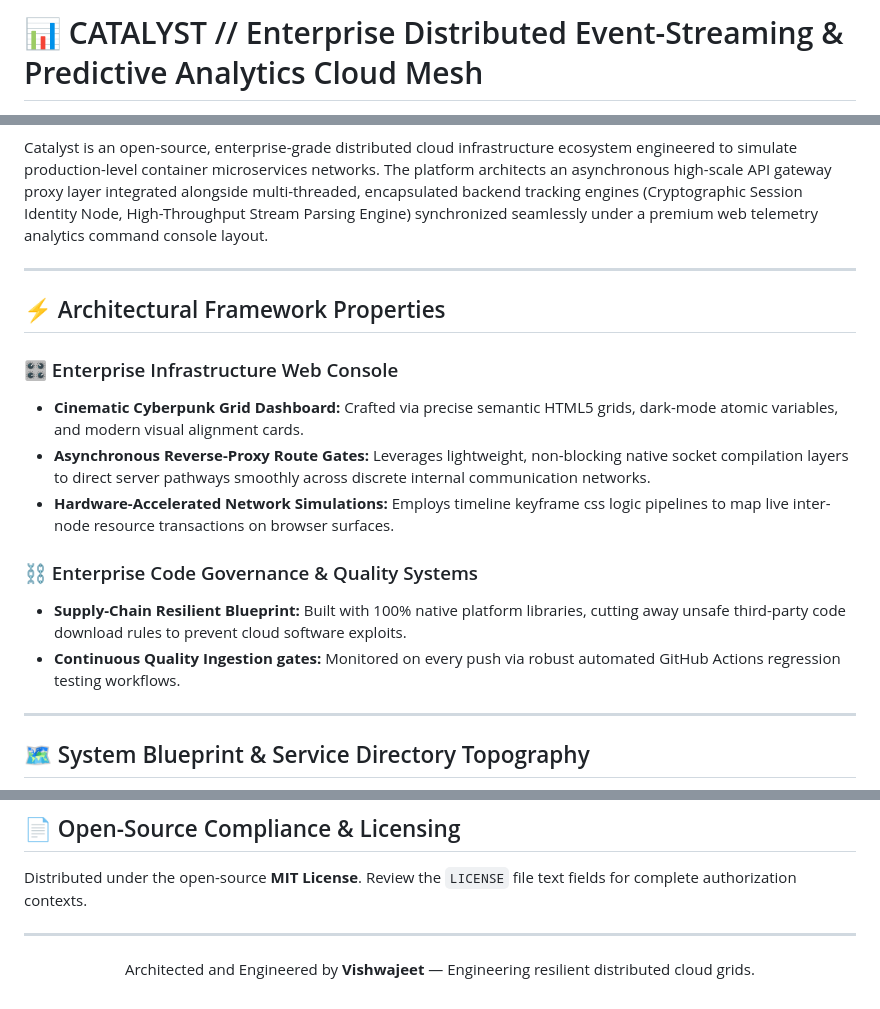
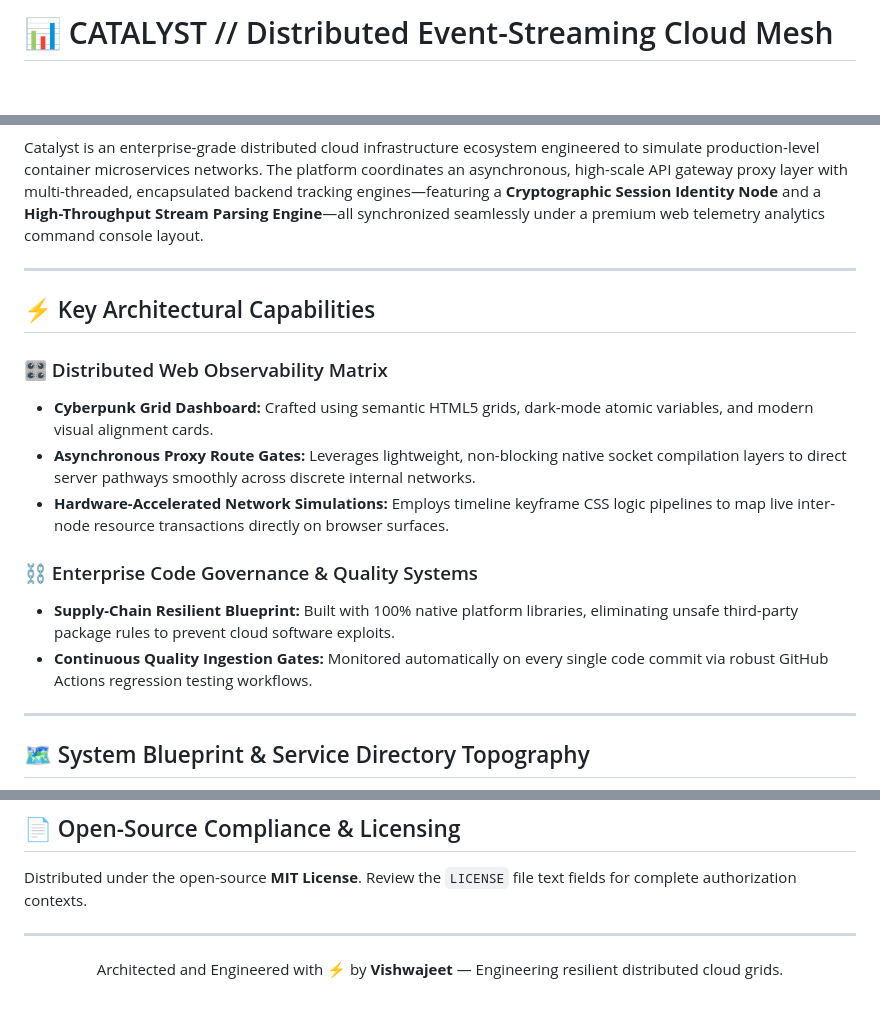
Before and after one commit to codeby-Vishwajeet/catalyst-cloud-mesh, a Markdown page: README.md, 3 parts joined by grey strips. Drawn GitHub-style; blank space fills up the shorter version.

```diff
--- a/README.md
+++ b/README.md
@@ -1,3 +1,3 @@
-# 📊 CATALYST // Enterprise Distributed Event-Streaming & Predictive Analytics Cloud Mesh
+# 📊 CATALYST // Distributed Event-Streaming Cloud Mesh
 
 <p align="left">
@@ -7,20 +9,20 @@
   <img src="https://shields.io" alt="Security Quality Passed">
 </p>
 
-Catalyst is an open-source, enterprise-grade distributed cloud infrastructure ecosystem engineered to simulate production-level container microservices networks. The platform architects an asynchronous high-scale API gateway proxy layer integrated alongside multi-threaded, encapsulated backend tracking engines (Cryptographic Session Identity Node, High-Throughput Stream Parsing Engine) synchronized seamlessly under a premium web telemetry analytics command console layout.
+Catalyst is an enterprise-grade distributed cloud infrastructure ecosystem engineered to simulate production-level container microservices networks. The platform coordinates an asynchronous, high-scale API gateway proxy layer with multi-threaded, encapsulated backend tracking engines—featuring a **Cryptographic Session Identity Node** and a **High-Throughput Stream Parsing Engine**—all synchronized seamlessly under a premium web telemetry analytics command console layout.
 
 ---
 
-## ⚡ Architectural Framework Properties
+## ⚡ Key Architectural Capabilities
 
-### 🎛️ Enterprise Infrastructure Web Console
-- **Cinematic Cyberpunk Grid Dashboard:** Crafted via precise semantic HTML5 grids, dark-mode atomic variables, and modern visual alignment cards.
-- **Asynchronous Reverse-Proxy Route Gates:** Leverages lightweight, non-blocking native socket compilation layers to direct server pathways smoothly across discrete internal communication networks.
-- **Hardware-Accelerated Network Simulations:** Employs timeline keyframe css logic pipelines to map live inter-node resource transactions on browser surfaces.
+### 🎛️ Distributed Web Observability Matrix
+* **Cyberpunk Grid Dashboard:** Crafted using semantic HTML5 grids, dark-mode atomic variables, and modern visual alignment cards.
+* **Asynchronous Proxy Route Gates:** Leverages lightweight, non-blocking native socket compilation layers to direct server pathways smoothly across discrete internal networks.
+* **Hardware-Accelerated Network Simulations:** Employs timeline keyframe CSS logic pipelines to map live inter-node resource transactions directly on browser surfaces.
 
 ### ⛓️ Enterprise Code Governance & Quality Systems
-- **Supply-Chain Resilient Blueprint:** Built with 100% native platform libraries, cutting away unsafe third-party code download rules to prevent cloud software exploits.
-- **Continuous Quality Ingestion gates:** Monitored on every push via robust automated GitHub Actions regression testing workflows.
+* **Supply-Chain Resilient Blueprint:** Built with 100% native platform libraries, eliminating unsafe third-party package rules to prevent cloud software exploits.
+* **Continuous Quality Ingestion Gates:** Monitored automatically on every single code commit via robust GitHub Actions regression testing workflows.
 
 ---
 
@@ -105,5 +215,5 @@ Distributed under the open-source **MIT License**. Review the `LICENSE` file tex
 
 ***
 <p align="center">
-  Architected and Engineered by <strong>Vishwajeet</strong> — Engineering resilient distributed cloud grids.
+  Architected and Engineered with ⚡ by <strong>Vishwajeet</strong> — Engineering resilient distributed cloud grids.
 </p>
```
Also changed, not shown: other parts of README.md (+146 -36 lines).
